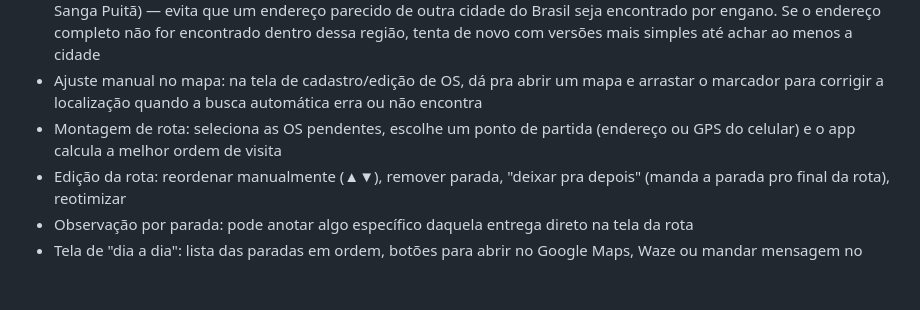
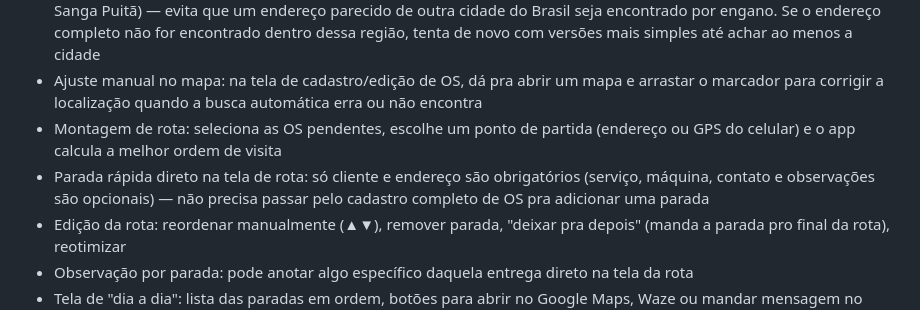
Before and after one commit to alyssondossantos2000-sudo/rotas-maquininhas, a Markdown page: README.md, the part around the change. Drawn GitHub-style; blank space fills up the shorter version.

Commit message:
Documenta parada rápida

```diff
--- a/README.md
+++ b/README.md
@@ -10,6 +10,7 @@ App para cadastrar OS (ordens de serviço) de instalação/manutenção de maqui
 - Geocodificação automática do endereço (localiza no mapa), limitada à região de Ponta Porã/MS (inclui Itamarati e Sanga Puitã) — evita que um endereço parecido de outra cidade do Brasil seja encontrado por engano. Se o endereço completo não for encontrado dentro dessa região, tenta de novo com versões mais simples até achar ao menos a cidade
 - Ajuste manual no mapa: na tela de cadastro/edição de OS, dá pra abrir um mapa e arrastar o marcador para corrigir a localização quando a busca automática erra ou não encontra
 - Montagem de rota: seleciona as OS pendentes, escolhe um ponto de partida (endereço ou GPS do celular) e o app calcula a melhor ordem de visita
+- Parada rápida direto na tela de rota: só cliente e endereço são obrigatórios (serviço, máquina, contato e observações são opcionais) — não precisa passar pelo cadastro completo de OS pra adicionar uma parada
 - Edição da rota: reordenar manualmente (▲▼), remover parada, "deixar pra depois" (manda a parada pro final da rota), reotimizar
 - Observação por parada: pode anotar algo específico daquela entrega direto na tela da rota
 - Tela de "dia a dia": lista das paradas em ordem, botões para abrir no Google Maps, Waze ou mandar mensagem no WhatsApp (quando a OS tem contato), marcar como concluída
```
